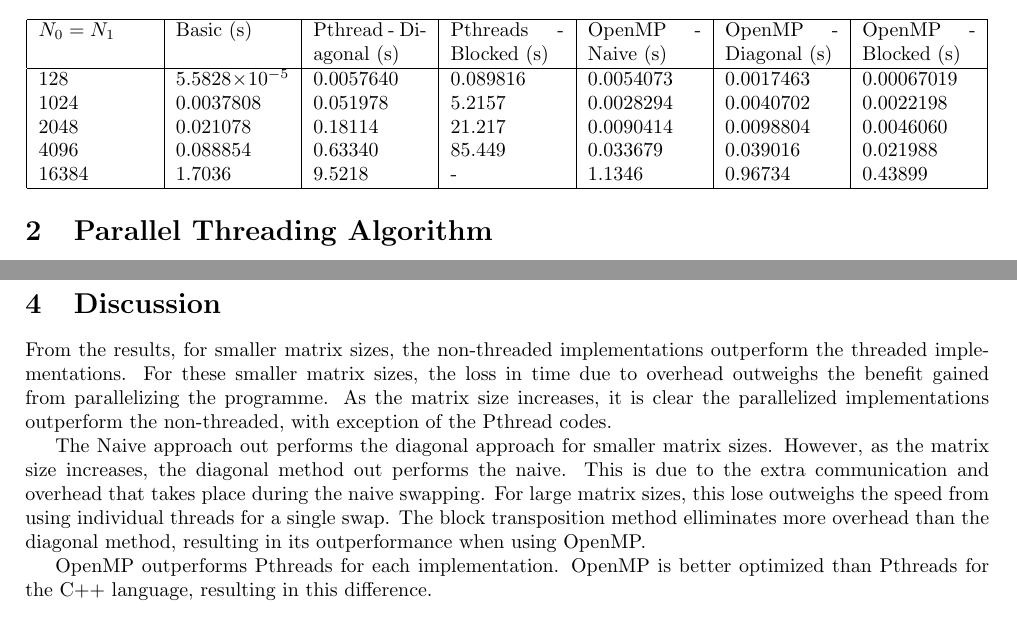
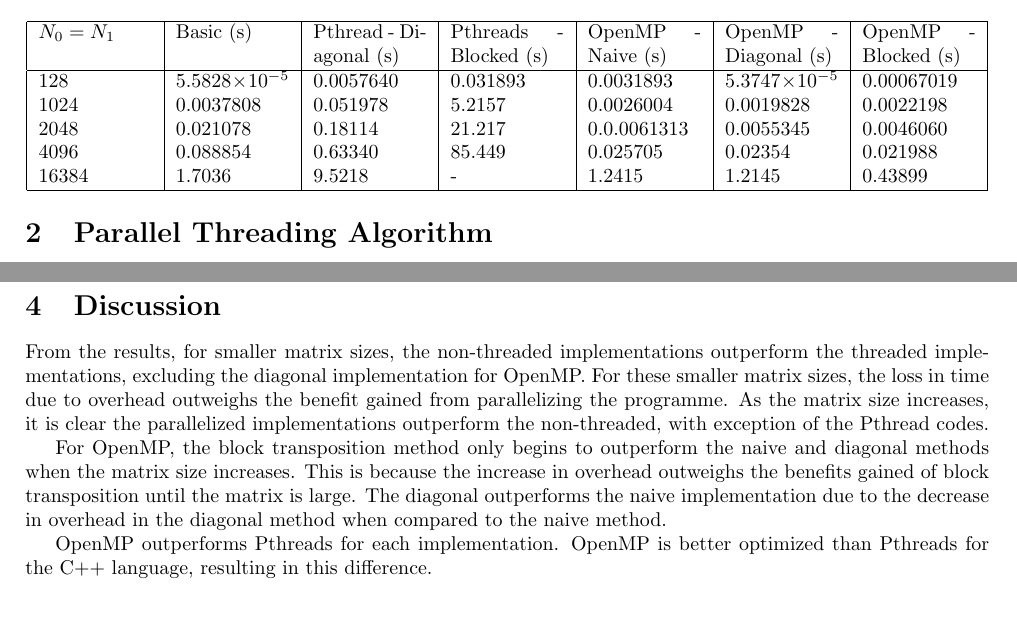
Before and after one commit to elen4020-bigdata/Lab2, a LaTeX document (lab2.tex): two parts of pages 1 and 2 of 4, joined at a grey line, cut so that both start at the same text. Compiled offline with pdfLaTeX.

Commit message:
report finished

```diff
--- a/lab2.tex
+++ b/lab2.tex
@@ -17,11 +17,11 @@
 \begin{tabular}{| p{2cm} | p{2cm} | p{2cm} | p{2cm} | p{2cm} | p{2cm} | p{2cm} |}
 \hline
  $N_{0}=N_{1}$  & Basic (s) & Pthread -  Diagonal (s)& Pthreads - Blocked (s)&OpenMP - Naive (s)& OpenMP - Diagonal (s)& OpenMP - Blocked (s)\\ \hline
- 128 & $5.5828\times10^{-5}$ & $0.0057640$ &$0.089816$&$0.0054073$&$0.0017463$&$0.00067019$\\
- 1024 & $0.0037808$ & $0.051978$ &$5.2157$&$0.0028294$&$0.0040702$&$0.0022198$\\
- 2048& $0.021078$ & $0.18114$ &$21.217$&$0.0090414$&$0.0098804$&$0.0046060$\\
- 4096 & $0.088854$ & $0.63340$ &$85.449$&$0.033679$&$0.039016$&$0.021988$\\
- 16384 & $1.7036$ & $9.5218$ &-&$1.1346$&$0.96734$&$0.43899$\\
+ 128 & $5.5828\times10^{-5}$ & $0.0057640$ &$0.031893$&$0.0031893$&$5.3747\times 10^{-5}$&$0.00067019$\\
+ 1024 & $0.0037808$ & $0.051978$ &$5.2157$&$0.0026004$&$0.0019828$&$0.0022198$\\
+ 2048& $0.021078$ & $0.18114$ &$21.217$&$0.0.0061313$&$0.0055345$&$0.0046060$\\
+ 4096 & $0.088854$ & $0.63340$ &$85.449$&$0.025705$&$0.02354$&$0.021988$\\
+ 16384 & $1.7036$ & $9.5218$ &-&$1.2415$&$1.2145$&$0.43899$\\
  \hline
 \end{tabular}
 \end{center}
@@ -81,15 +81,13 @@
 
 \section{Discussion}
 
-From the results, for smaller matrix sizes, the non-threaded implementations outperform the threaded implementations.
+From the results, for smaller matrix sizes, the non-threaded implementations outperform the threaded implementations, excluding the diagonal implementation for OpenMP.
 For these smaller matrix sizes, the loss in time due to overhead outweighs the benefit gained from parallelizing the programme.
 As the matrix size increases, it is clear the parallelized implementations outperform the non-threaded, with exception of the Pthread codes.
 
-The Naive approach out performs the diagonal approach for smaller matrix sizes.
-However, as the matrix size increases, the diagonal method out performs the naive.
-This is due to the extra communication and overhead that takes place during the naive swapping.
-For large matrix sizes, this lose outweighs the speed from using individual threads for a single swap.
-The block transposition method elliminates more overhead than the diagonal method, resulting in its outperformance when using OpenMP.
+For OpenMP, the block transposition method only begins to outperform the naive and diagonal methods when the matrix size increases.
+This is because the increase in overhead outweighs the benefits gained of block transposition until the matrix is large.
+The diagonal outperforms the naive implementation due to the decrease in overhead in the diagonal method when compared to the naive method.
 
 OpenMP outperforms Pthreads for each implementation.
 OpenMP is better optimized than Pthreads for the C++ language, resulting in this difference.
```
Also changed, not shown: lab2.pdf.
